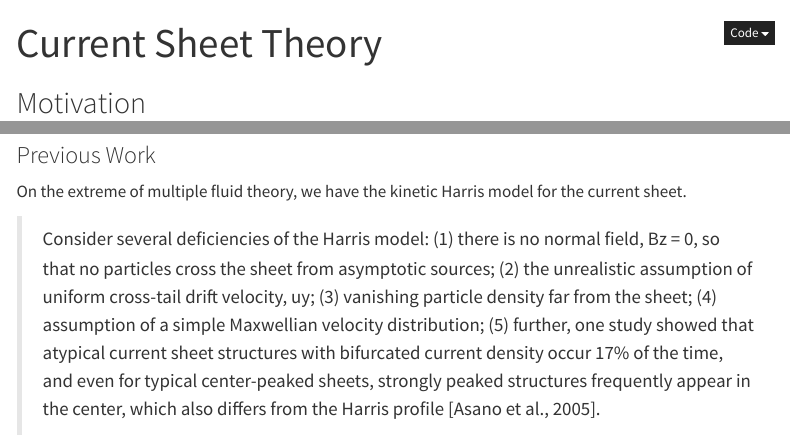
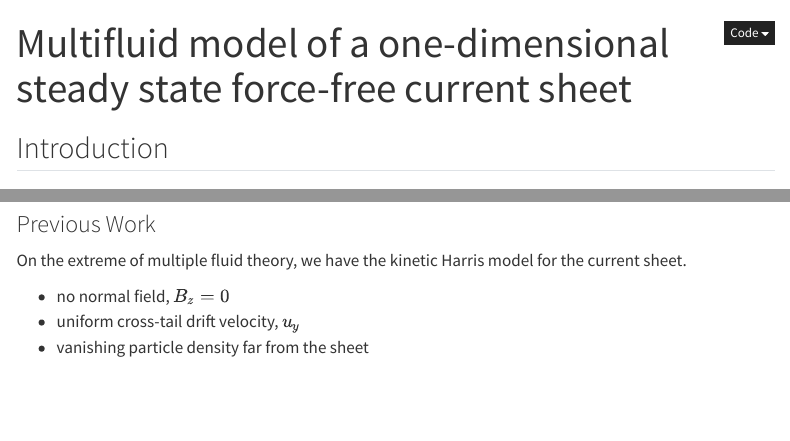
Before and after one commit to Beforerr/cs_theory, a Quarto document (index.qmd): the page in a window 1100 px wide, from its top, and a second part further down, joined at a grey line. Rendered offline with R 4.5, knitr and Pandoc in place of Quarto, with nearby package versions; menus at the side of the page are left out; long lines of code are wrapped.

Commit message:
grpMeeting

```diff
--- a/index.qmd
+++ b/index.qmd
@@ -1,9 +1,10 @@
 ---
-title: "Current Sheet Theory"
+title: "Multifluid model of a one-dimensional steady state force-free current sheet"
 format:
   html: default
   pptx:
-    shift-heading-level-by: -1
+    slide-level: 3
+    incremental: true
 code-links:
   - text: Tana
     href: https://app.tana.inc?nodeid=OzzX0sVA4_6X
@@ -15,4 +16,4 @@ code-links:
 \newcommand{\vect}[1]{\mathbf{#1}}
 :::
 
-## Motivation
+## Introduction
@@ -36,11 +41,17 @@ Multifluid theory is proposed to address these discrepancies. The basic idea is
 
 On the extreme of multiple fluid theory, we have the kinetic Harris model for the current sheet.
 
-> Consider several deficiencies of the Harris model: (1) there is no normal field, Bz = 0, so that no particles cross the sheet from asymptotic sources; (2) the unrealistic assumption of uniform cross-tail drift velocity, uy; (3) vanishing particle density far from the sheet; (4) assumption of a simple Maxwellian velocity distribution; (5) further, one study showed that atypical current sheet structures with bifurcated current density occur 17% of the time, and even for typical center-peaked sheets, strongly peaked structures frequently appear in the center, which also differs from the Harris profile [Asano et al., 2005].
+- no normal field, $B_z = 0$
+- uniform cross-tail drift velocity, $u_y$
+- vanishing particle density far from the sheet
+
+<!-- > Consider several deficiencies of the Harris model: (1) there is no normal field, Bz = 0, so that no particles cross the sheet from asymptotic sources; (2) the unrealistic assumption of uniform cross-tail drift velocity, uy; (3) vanishing particle density far from the sheet; (4) assumption of a simple Maxwellian velocity distribution; (5) further, one study showed that atypical current sheet structures with bifurcated current density occur 17% of the time, and even for typical center-peaked sheets, strongly peaked structures frequently appear in the center, which also differs from the Harris profile [Asano et al., 2005]. -->
 
 @steinhauerMultifluidModelOnedimensional2008 built a multifluid model to study the steady state magnetotail current sheet.
 
 ![Ion trajectories in model magnetic field.](figures/jgra18999-fig-0001.png)
+
+---
 
 For the symmetric three-fluid system with $B_y=0$,
 
```
Also changed, not shown: figures/J_profiles.jpg, figures/profiles.jpg, figures/s1_profiles.jpg (added), index.qmd (10 more changed lines), 3 other files.
